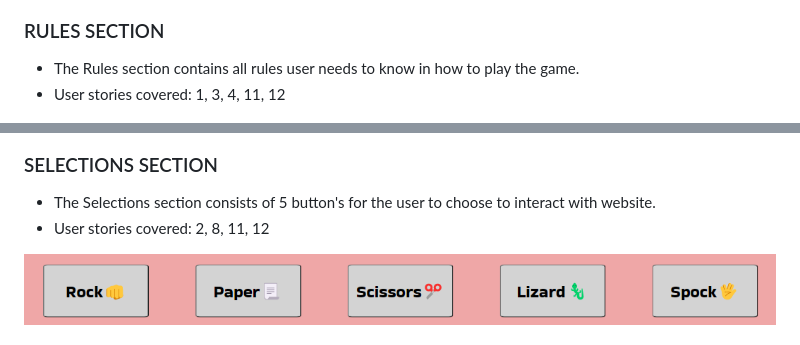
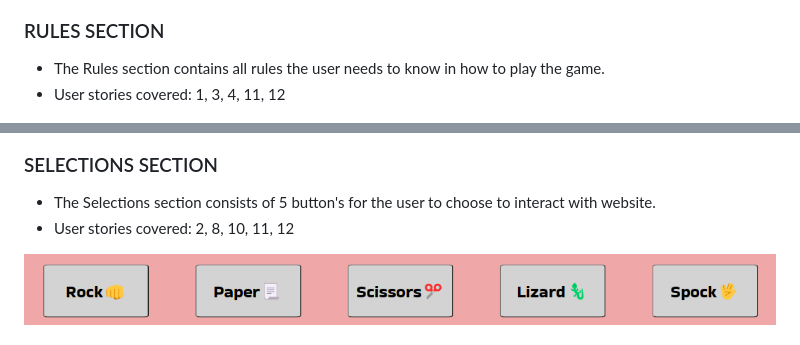
Before and after one commit to Jamsey911/RPSLS_MP2, a Markdown page: README.md, 2 parts joined by grey strips. Rendered like a GitHub page.

```diff
--- a/README.md
+++ b/README.md
@@ -62,7 +62,7 @@ The main game area is displayed below the header. It has 4 elements, the Rules,
 The Selections screen has two alternatives when a game is completed in which the selections are removed for a breif moment and replaced with a display based on the result of the game.A green display is created when the user wins and a red display when the user has lost.
 
 ### RULES SECTION
-- The Rules section contains all rules user needs to know in how to play the game.
+- The Rules section contains all rules  the user needs to know in how to play the game.
 - User stories covered: 1, 3, 4, 11, 12
 
 ![Rules Section](docs/features/df-rules.png)
@@ -81,7 +81,7 @@ The Selections screen has two alternatives when a game is completed in which the
 
 ### SELECTIONS SECTION
 - The Selections section consists of 5 button's for the user to choose to interact with website.
-- User stories covered: 2, 8, 11, 12
+- User stories covered: 2, 8, 10, 11, 12
 
 ![Selections Section](docs/features/df-selections.png)
 
```
Also changed, not shown: other parts of README.md (+5 -5 lines).
